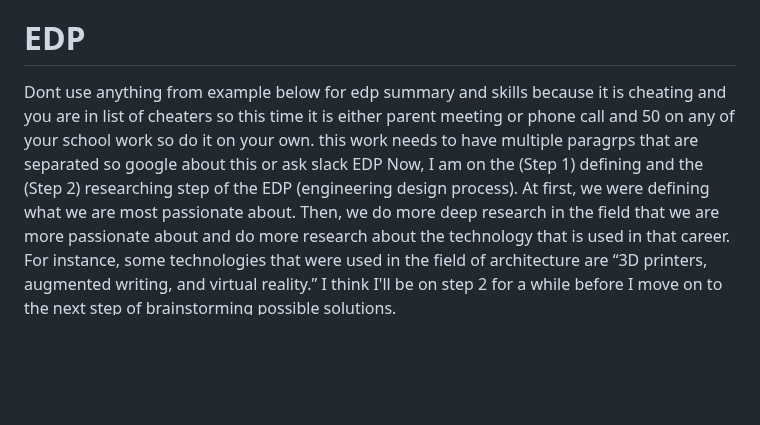
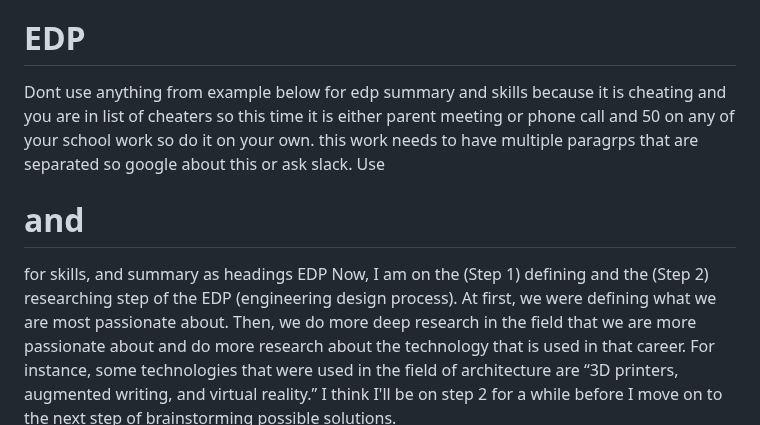
Before and after one commit to dildoran2195/sep10-freedom-project, a Markdown page: blog/entry01.md, the part around the change. GitHub-like rendering; blank space fills up the shorter version.

```diff
--- a/blog/entry01.md
+++ b/blog/entry01.md
@@ -10,7 +10,7 @@ I used [3 Ways to Help Improve Economy](https://www.wikihow.com/Help-Improve-the
 <h1>
   EDP
 </h1>
-Dont use anything from example below for edp summary and skills because it is cheating and you are in list of cheaters so this time it is either parent meeting or phone call and 50 on any of your school work so do it on your own. this work needs to have multiple paragrps that are separated so google about this or ask slack
+Dont use anything from example below for edp summary and skills because it is cheating and you are in list of cheaters so this time it is either parent meeting or phone call and 50 on any of your school work so do it on your own. this work needs to have multiple paragrps that are separated so google about this or ask slack. Use <h1> and </h1> for skills, and summary as headings
 EDP
 Now, I am on the (Step 1) defining and the (Step 2) researching step of the EDP (engineering design process). At first, we were defining what we are most passionate about. Then, we do more deep research in the field that we are more passionate about and do more research about the technology that is used in that career. For instance, some technologies that were used in the field of architecture are “3D printers, augmented writing, and virtual reality.” I think I'll be on step 2 for a while before I move on to the next step of brainstorming possible solutions.
 
```
